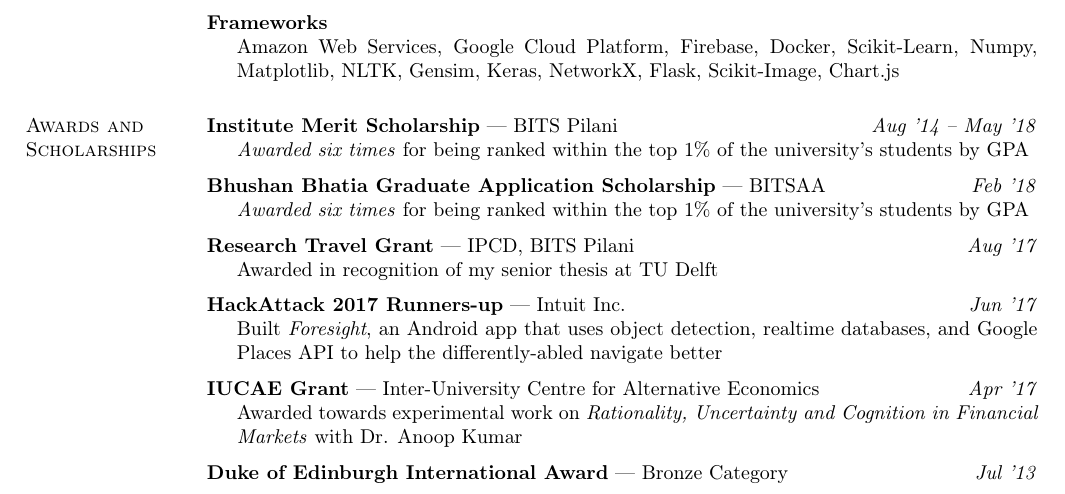
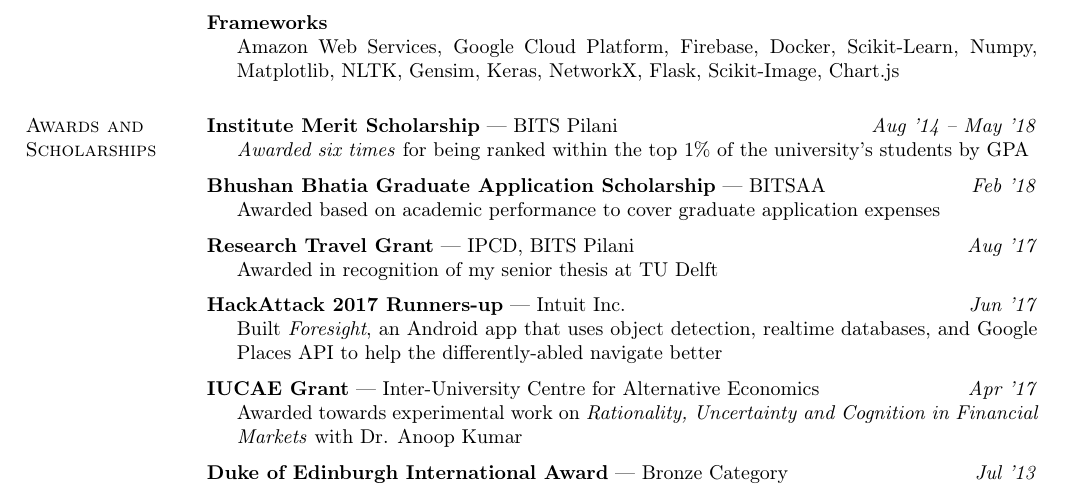
Before and after one commit to achyudh/Academic-CV, a LaTeX CV (Achyudh_CV.tex): part of page 3 of 3, cut so that both start at the same text. Compiled offline with pdfLaTeX.

Commit message:
Auto stash before merge of "master" and "origin/master"

```diff
--- a/Achyudh_CV.tex
+++ b/Achyudh_CV.tex
@@ -430,7 +430,7 @@
 
 \textbf{Bhushan Bhatia Graduate Application Scholarship} --- BITSAA \hfill \emph{Feb '18}
 \begin{innerlist}
-\item[] \emph{Awarded six times} for being ranked within the top 1\% of the university's students by GPA
+\item[] Awarded based on academic performance to cover graduate application expenses
 \end{innerlist}
 
 \halfblankline
```
Also changed, not shown: 2 other files.
